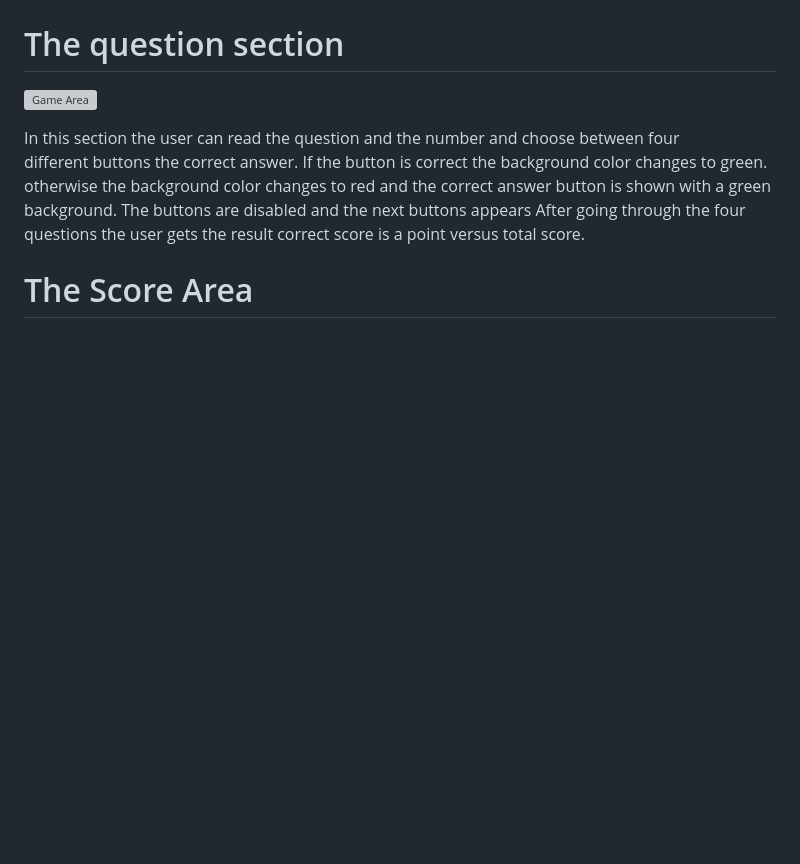
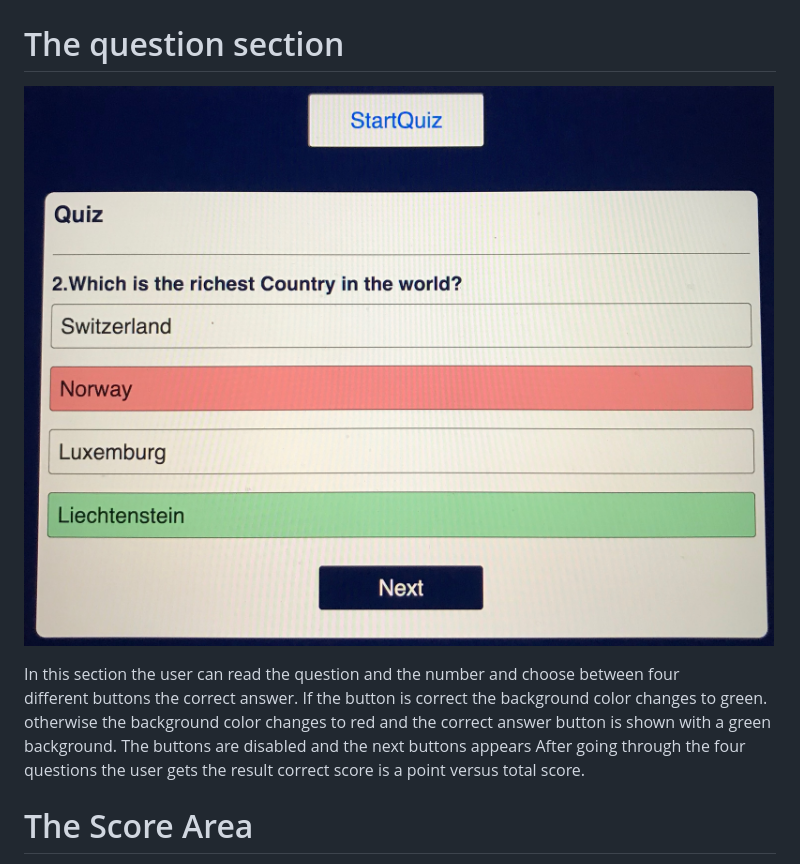
Before and after one commit to Charly1357/quizabgabe, a Markdown page: README.md, the part around the change. Drawn GitHub-style; pictures changed too: 4Picture.jpeg (added); blank space fills up the shorter version; grey boxes are pictures that could not be loaded.

```diff
--- a/README.md
+++ b/README.md
@@ -74,7 +74,7 @@ four different answers
 
 # The question section
 
-![Game Area](IMG-8212.jpg)
+![Game Area](4Picture.jpeg)
 
 In this section the user can read the question
 and the number  and choose between four
```
